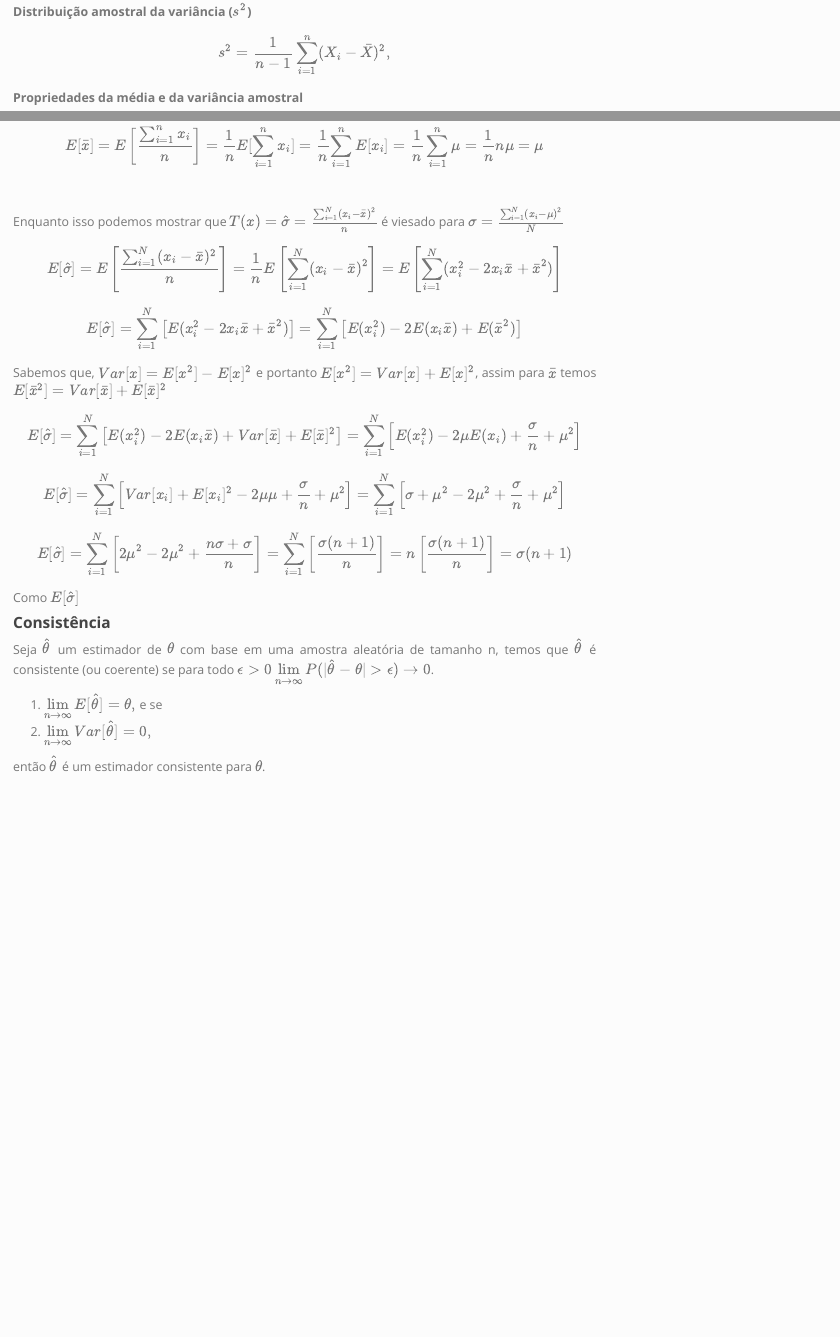
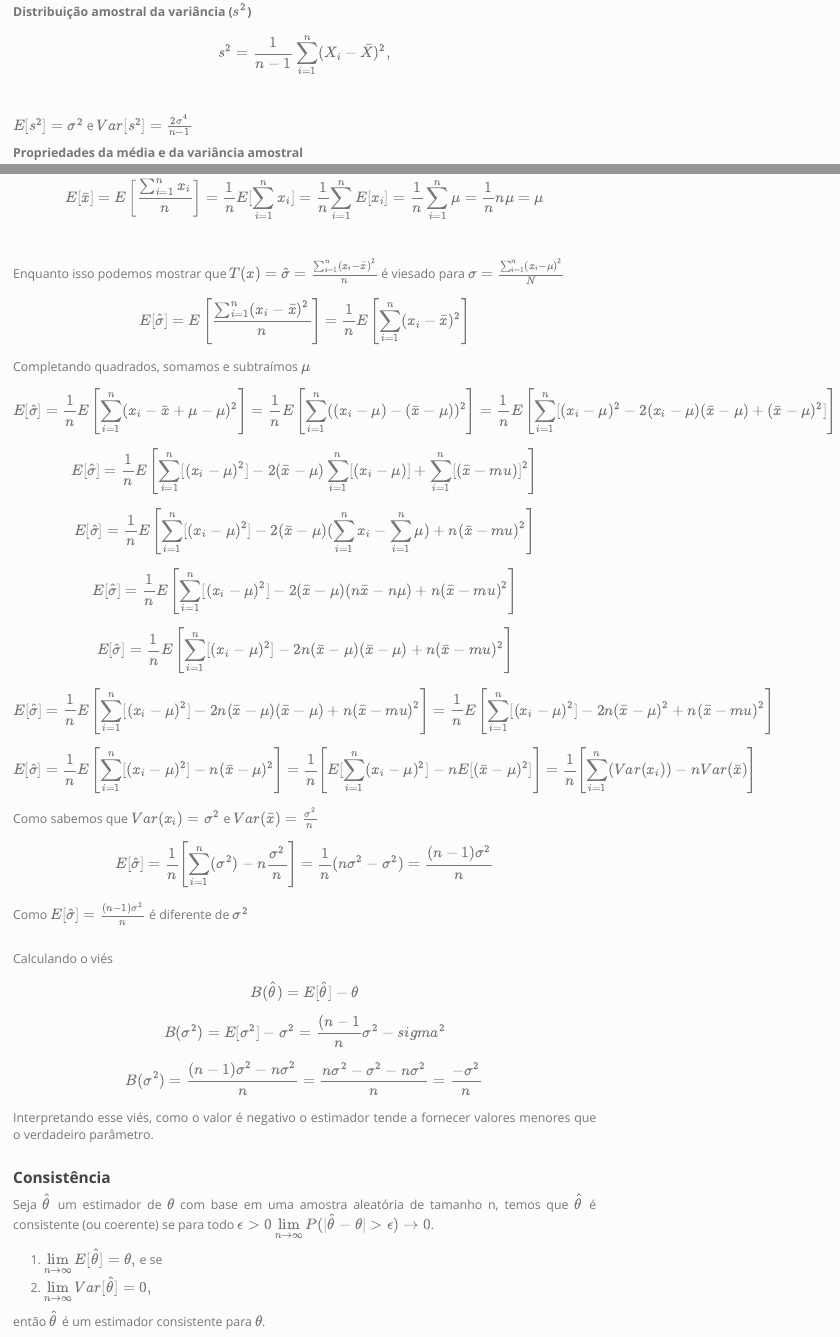
Before and after one commit to Lorival-Jr/resumo_estatistica, an R Markdown document (resumo.Rmd): the page in a window 1100 px wide, from 7560 px down, and a second part further down, joined at a grey line. Rendered offline with R 4.5, knitr and Pandoc, with nearby package versions; menus at the side of the page are left out.

Commit message:
Inferência: EQM e corrigindo exemplo de vício

```diff
--- a/resumo.Rmd
+++ b/resumo.Rmd
@@ -1771,6 +1771,10 @@ aproxima-se de uma distribuição normal padrão, ou seja
 
  $$s^2 = \frac 1 {n-1} \sum^n_{i=1}(X_i - \bar X)^2,$$
 
+<br>
+
+$E[s^2] = \sigma^2$ e $Var[s^2] = \frac{2\sigma^4}{n-1}$
+
  **Propriedades da média e da variância amostral**
 
 1. $\bar x$ e $s^2$ são variáveis aleatória independentes, $\bar x \perp s^$
@@ -1940,4 +1944,3 @@ Por exemplo, $\bar x$ é um estimado não viesado para $\mu$
 $$E[\bar x] = E\left [\frac{\sum^n_{i=1} x_i}{n}\right] = \frac{1}{n} E [{\sum^n_{i=1} x_i}] = \frac{1}{n} {\sum^n_{i=1}E [ x_i}] = \frac{1}{n} \sum^n_{i=1}\mu  = \frac{1}{n} n \mu = \mu$$
 <br>
 
-Enquanto isso podemos mostrar que $T(x) = \hat{\sigma} = \frac{\sum^N_{i=1}(x_i - \bar x)^2} n$ é viesado para $\sigma = \frac{\sum^N_{i=1}(x_i - \mu)^2}{N}$
@@ -1953,3 +1946,0 @@ $$ E[\hat \sigma] = \sum^N_{i=1}\left[ Var[x_i] + E[x_i]^2 -2\mu \mu + \frac \si
-$$ E[\hat \sigma] =  \sum^N_{i=1}\left[ 2\mu^2 -2\mu^2   +\frac {n\sigma + \sigma} n\right]  = \sum^N_{i=1}\left[\frac {\sigma(n + 1)} n\right] = n \left[\frac {\sigma(n + 1)} n\right] =  {\sigma(n + 1)} $$
-
-Como $E[\hat \sigma]$
@@ -1956,3 +1955,31 @@ Como $E[\hat \sigma]$
+\frac 1 n  E \left [ \sum^n_{i=1}[ (x_i - \mu)^2 -2(x_i - \mu)(\bar x - \mu)  + (\bar x - \mu)^2] \right]  $$
+
+$$E[\hat \sigma] = \frac 1 n  E \left [ \sum^n_{i=1}[(x_i - \mu)^2] -2(\bar x - \mu)\sum^n_{i=1}[ (x_i - \mu)] + \sum^n_{i=1}[(\bar x - mu)]^2 \right]$$
+$$E[\hat \sigma] = \frac 1 n  E \left [ \sum^n_{i=1}[(x_i - \mu)^2] -2(\bar x - \mu)(\sum^n_{i=1}x_i - \sum^n_{i=1}\mu) + n(\bar x - mu)^2 \right]$$
+$$E[\hat \sigma] = \frac 1 n  E \left [ \sum^n_{i=1}[(x_i - \mu)^2] -2(\bar x - \mu)(n \bar x - n \mu) + n(\bar x - mu)^2 \right]$$
+$$E[\hat \sigma] = \frac 1 n  E \left [ \sum^n_{i=1}[(x_i - \mu)^2] -2n(\bar x - \mu)(\bar x - \mu) + n(\bar x - mu)^2 \right]$$
+$$E[\hat \sigma] = \frac 1 n  E \left [ \sum^n_{i=1}[(x_i - \mu)^2] -2n(\bar x - \mu)(\bar x - \mu) + n(\bar x - mu)^2 \right] =
+\frac 1 n  E \left [ \sum^n_{i=1}[(x_i - \mu)^2] -2n(\bar x - \mu)^2 + n(\bar x - mu)^2 \right]$$
+$$E[\hat \sigma] = \frac 1 n  E \left [ \sum^n_{i=1}[(x_i - \mu)^2] -n(\bar x - \mu)^2  \right] =
+\frac 1 n \left [ E[\sum^n_{i=1}(x_i - \mu)^2] -nE[(\bar x - \mu)^2] \right] =
+\frac 1 n \left [ \sum^n_{i=1}(Var(x_i)) - nVar(\bar x) \right]$$
+
+Como sabemos que $Var(x_i) = \sigma^2$ e $Var(\bar x) = \frac {\sigma^2}{n}$
+
+$$E[\hat \sigma] =  \frac 1 n \left [ \sum^n_{i=1}(\sigma^2) - n \frac {\sigma^2}{n}   \right] =
+\frac 1 n (n \sigma^2 - \sigma^2) = \frac{(n-1)\sigma^2}{n}$$
+
+Como $E[\hat \sigma] = \frac{(n-1)\sigma^2}{n}$ é diferente de $\sigma^2$
+<br><br>
+
+Calculando o viés
+
+$$B(\hat \theta) = E[\hat \theta] - \theta$$
+$$B(\sigma^2) = E[\sigma^2] - \sigma^2 = \frac{(n-1} n \sigma^2 - sigma^2$$
+$$B(\sigma^2) = \frac{(n-1)\sigma^2 - n\sigma^2} n = \frac{n\sigma^2 - \sigma^2 - n\sigma^2}{n} = \frac{-\sigma^2}{n}$$
+
+Interpretando esse viés, como o valor é negativo o estimador tende a fornecer valores menores que o verdadeiro parâmetro.
+<br><br>
 
 #### **Consistência**
 
```
Also changed, not shown: resumo.Rmd (34 more changed lines).
